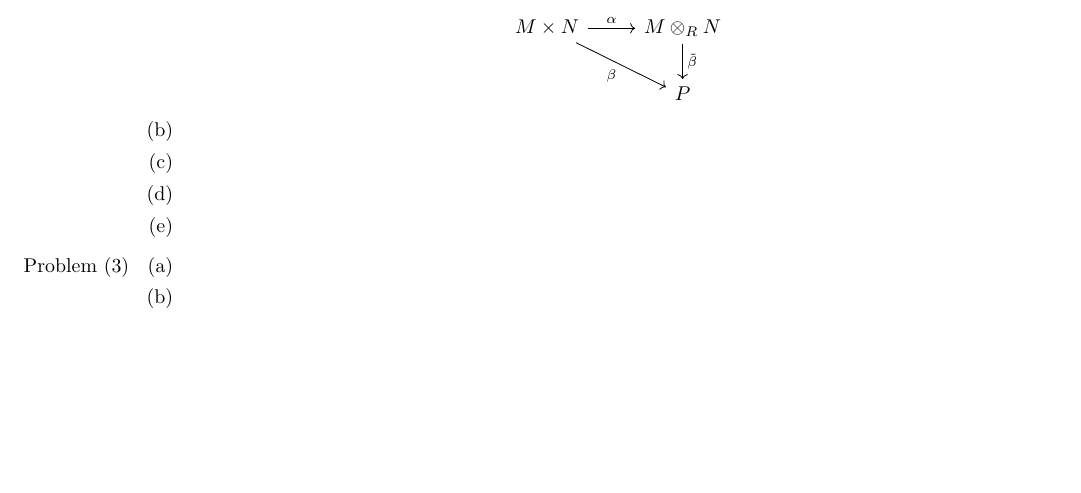
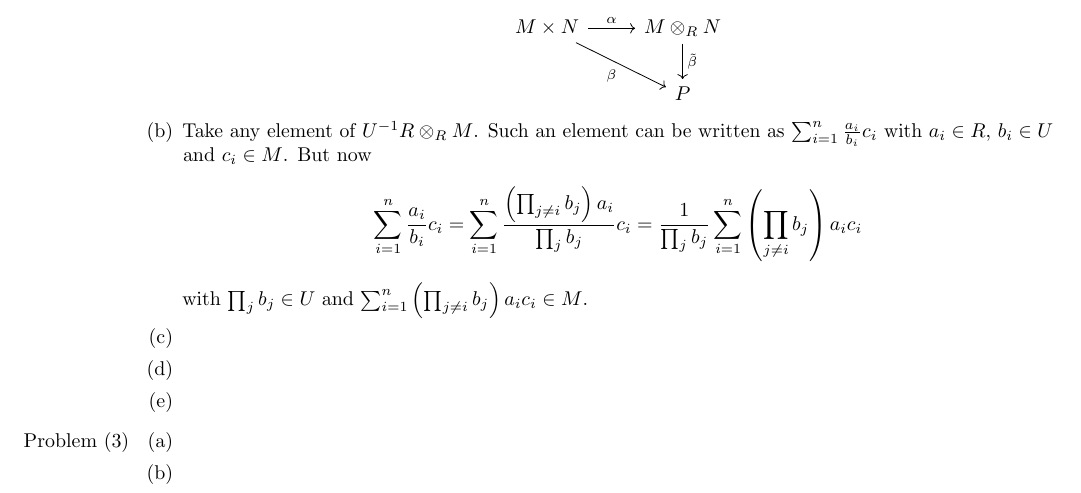
Before and after one commit to EliaImmanuelAuer/Algebra1Solutions, a LaTeX document (sol.tex): part of the page, cut so that both start at the same text, the shorter picture padded with empty space. Compiled offline with pdfLaTeX.

Commit message:
Add solution to Problem 2 (b)

```diff
--- a/sol.tex
+++ b/sol.tex
@@ -56,6 +56,11 @@ M \times N \arrow[r, "\alpha"] \arrow[rd, "\beta"'] & M \otimes_R N \arrow[d, "\
 \end{center}
 }
 \item {
+Take any element of $U^{-1} R \otimes_R M$. Such an element can be written as $\sum_{i = 1}^n \frac{a_i}{b_i} c_i$ with $a_i \in R$, $b_i \in U$ and $c_i \in M$. But now
+\[
+\sum_{i = 1}^n \frac{a_i}{b_i} c_i = \sum_{i = 1}^n \frac{\left( \prod_{j \neq i} b_j \right) a_i}{\prod_{j} b_j} c_i = \frac{1}{\prod_{j} b_j} \sum_{i = 1}^n \left( \prod_{j \neq i} b_j \right) a_i c_i
+\]
+with $\prod_{j} b_j \in U$ and $\sum_{i = 1}^n \left( \prod_{j \neq i} b_j \right) a_i c_i \in M$.
 }
 \item {
 }
```
Also changed, not shown: sol.pdf.
